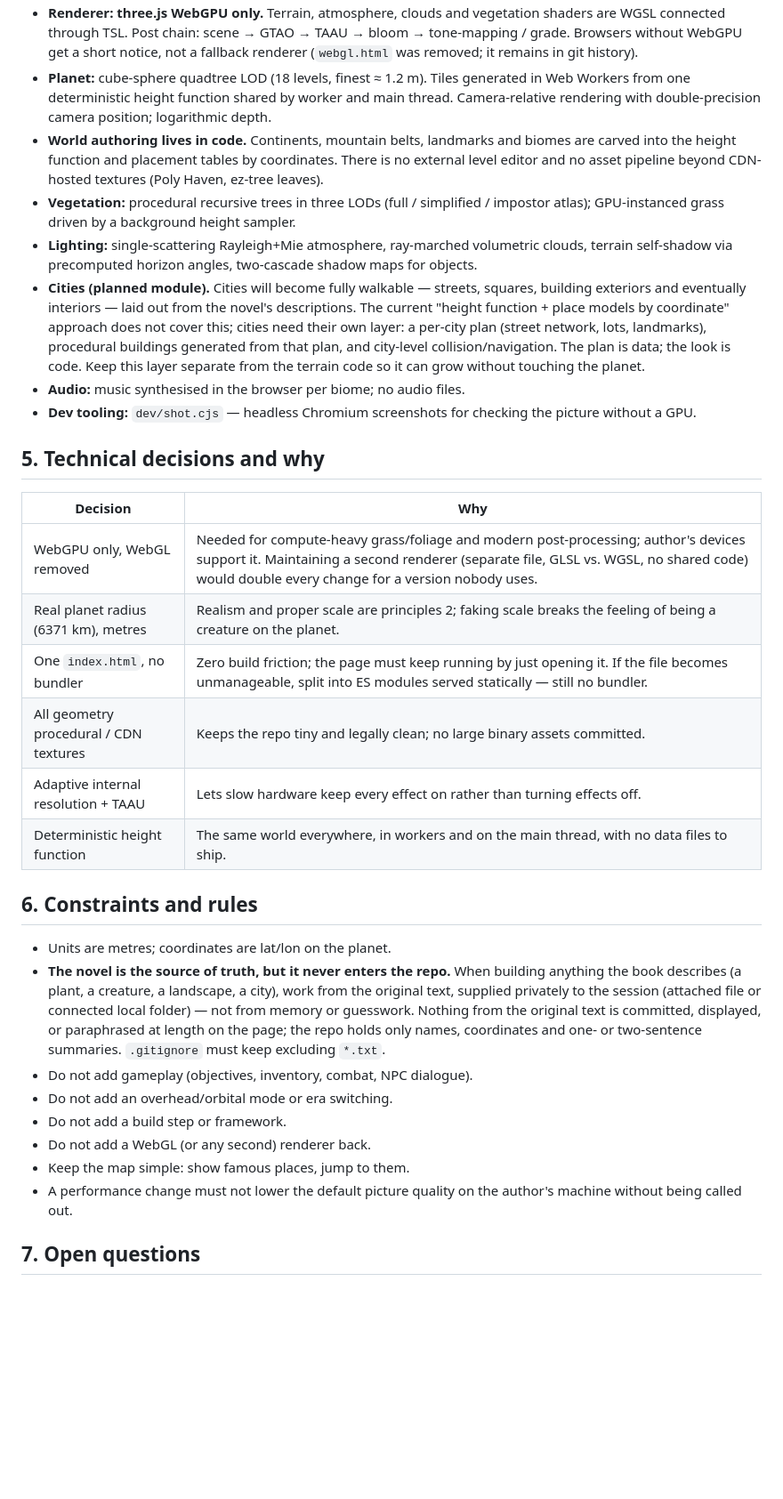
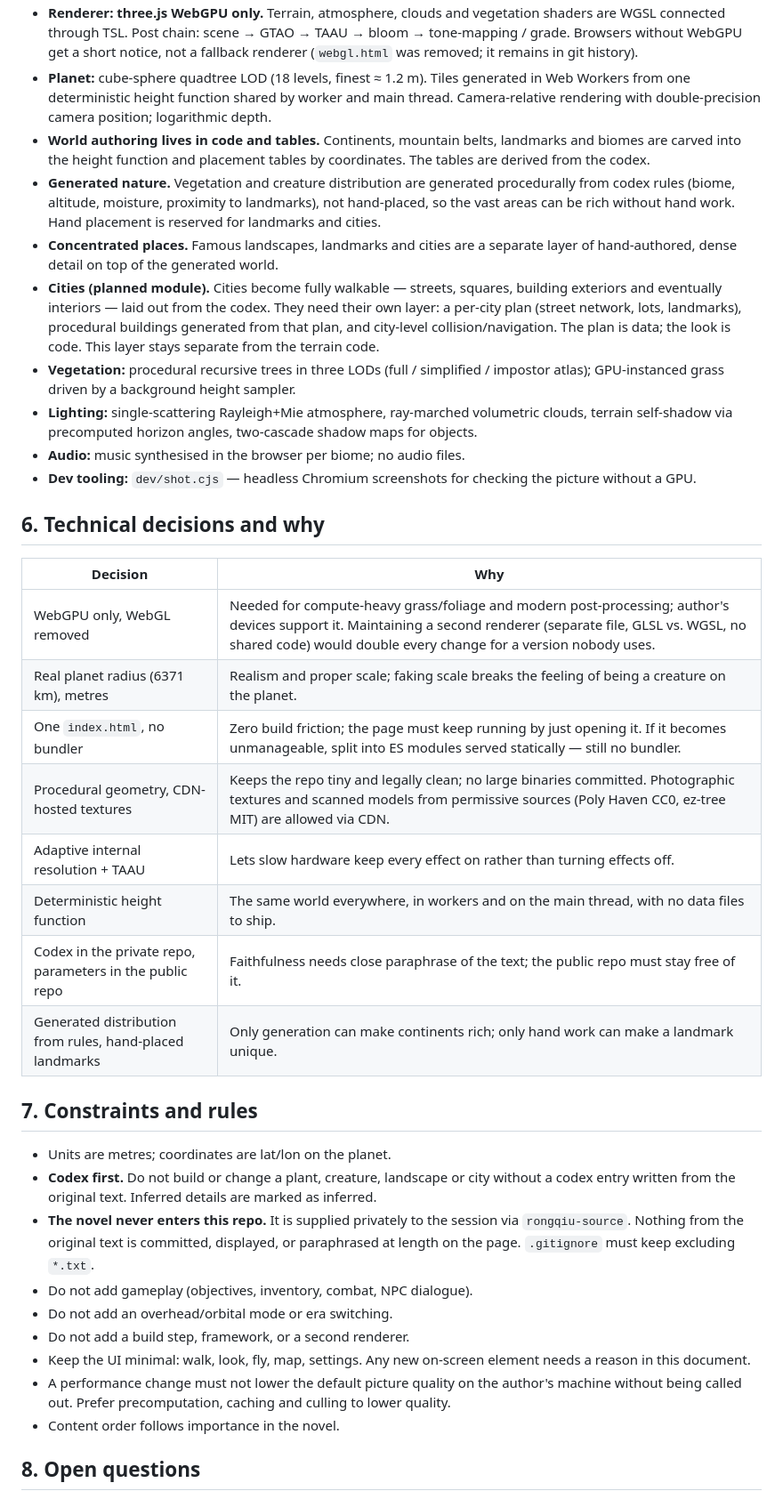
Before and after one commit to AlexW6385/rongqiu-world, a Markdown page: DESIGN.md, the part around one of its changes. Shown at 89% size. Drawn GitHub-style; blank space fills up the shorter version.

```diff
--- a/DESIGN.md
+++ b/DESIGN.md
@@ -30,33 +52,38 @@ It is a **sightseeing experience**, not a game, not an encyclopedia.
 - **Renderer: three.js WebGPU only.** Terrain, atmosphere, clouds and vegetation shaders are WGSL connected through TSL. Post chain: scene → GTAO → TAAU → bloom → tone-mapping / grade. Browsers without WebGPU get a short notice, not a fallback renderer (`webgl.html` was removed; it remains in git history).
 - **Planet:** cube-sphere quadtree LOD (18 levels, finest ≈ 1.2 m). Tiles generated in Web Workers from one deterministic height function shared by worker and main thread. Camera-relative rendering with double-precision camera position; logarithmic depth.
-- **World authoring lives in code.** Continents, mountain belts, landmarks and biomes are carved into the height function and placement tables by coordinates. There is no external level editor and no asset pipeline beyond CDN-hosted textures (Poly Haven, ez-tree leaves).
+- **World authoring lives in code and tables.** Continents, mountain belts, landmarks and biomes are carved into the height function and placement tables by coordinates. The tables are derived from the codex.
+- **Generated nature.** Vegetation and creature distribution are generated procedurally from codex rules (biome, altitude, moisture, proximity to landmarks), not hand-placed, so the vast areas can be rich without hand work. Hand placement is reserved for landmarks and cities.
+- **Concentrated places.** Famous landscapes, landmarks and cities are a separate layer of hand-authored, dense detail on top of the generated world.
+- **Cities (planned module).** Cities become fully walkable — streets, squares, building exteriors and eventually interiors — laid out from the codex. They need their own layer: a per-city plan (street network, lots, landmarks), procedural buildings generated from that plan, and city-level collision/navigation. The plan is data; the look is code. This layer stays separate from the terrain code.
 - **Vegetation:** procedural recursive trees in three LODs (full / simplified / impostor atlas); GPU-instanced grass driven by a background height sampler.
 - **Lighting:** single-scattering Rayleigh+Mie atmosphere, ray-marched volumetric clouds, terrain self-shadow via precomputed horizon angles, two-cascade shadow maps for objects.
-- **Cities (planned module).** Cities will become fully walkable — streets, squares, building exteriors and eventually interiors — laid out from the novel's descriptions. The current "height function + place models by coordinate" approach does not cover this; cities need their own layer: a per-city plan (street network, lots, landmarks), procedural buildings generated from that plan, and city-level collision/navigation. The plan is data; the look is code. Keep this layer separate from the terrain code so it can grow without touching the planet.
 - **Audio:** music synthesised in the browser per biome; no audio files.
 - **Dev tooling:** `dev/shot.cjs` — headless Chromium screenshots for checking the picture without a GPU.
 
-## 5. Technical decisions and why
+## 6. Technical decisions and why
 
 | Decision | Why |
 |---|---|
 | WebGPU only, WebGL removed | Needed for compute-heavy grass/foliage and modern post-processing; author's devices support it. Maintaining a second renderer (separate file, GLSL vs. WGSL, no shared code) would double every change for a version nobody uses. |
-| Real planet radius (6371 km), metres | Realism and proper scale are principles 2; faking scale breaks the feeling of being a creature on the planet. |
-| One `index.html`, no bundler | Zero build friction; the page must keep running by just opening it. If the file becomes unmanageable, split into ES modules served statically — still no bundler. |
-| All geometry procedural / CDN textures | Keeps the repo tiny and legally clean; no large binary assets committed. |
+| Real planet radius (6371 km), metres | Realism and proper scale; faking scale breaks the feeling of being a creature on the planet. |
+| One `index.html`, no bundler | Zero build friction; the page must keep running by just opening it. If it becomes unmanageable, split into ES modules served statically — still no bundler. |
+| Procedural geometry, CDN-hosted textures | Keeps the repo tiny and legally clean; no large binaries committed. Photographic textures and scanned models from permissive sources (Poly Haven CC0, ez-tree MIT) are allowed via CDN. |
 | Adaptive internal resolution + TAAU | Lets slow hardware keep every effect on rather than turning effects off. |
 | Deterministic height function | The same world everywhere, in workers and on the main thread, with no data files to ship. |
+| Codex in the private repo, parameters in the public repo | Faithfulness needs close paraphrase of the text; the public repo must stay free of it. |
+| Generated distribution from rules, hand-placed landmarks | Only generation can make continents rich; only hand work can make a landmark unique. |
 
-## 6. Constraints and rules
+## 7. Constraints and rules
 
 - Units are metres; coordinates are lat/lon on the planet.
-- **The novel is the source of truth, but it never enters the repo.** When building anything the book describes (a plant, a creature, a landscape, a city), work from the original text, supplied privately to the session (attached file or connected local folder) — not from memory or guesswork. Nothing from the original text is committed, displayed, or paraphrased at length on the page; the repo holds only names, coordinates and one- or two-sentence summaries. `.gitignore` must keep excluding `*.txt`.
+- **Codex first.** Do not build or change a plant, creature, landscape or city without a codex entry written from the original text. Inferred details are marked as inferred.
+- **The novel never enters this repo.** It is supplied privately to the session via `rongqiu-source`. Nothing from the original text is committed, displayed, or paraphrased at length on the page. `.gitignore` must keep excluding `*.txt`.
 - Do not add gameplay (objectives, inventory, combat, NPC dialogue).
 - Do not add an overhead/orbital mode or era switching.
-- Do not add a build step or framework.
-- Do not add a WebGL (or any second) renderer back.
-- Keep the map simple: show famous places, jump to them.
-- A performance change must not lower the default picture quality on the author's machine without being called out.
+- Do not add a build step, framework, or a second renderer.
+- Keep the UI minimal: walk, look, fly, map, settings. Any new on-screen element needs a reason in this document.
+- A performance change must not lower the default picture quality on the author's machine without being called out. Prefer precomputation, caching and culling to lower quality.
+- Content order follows importance in the novel.
 
-## 7. Open questions
+## 8. Open questions
 
```
Also changed, not shown: other parts of DESIGN.md (+65 -32 lines).
